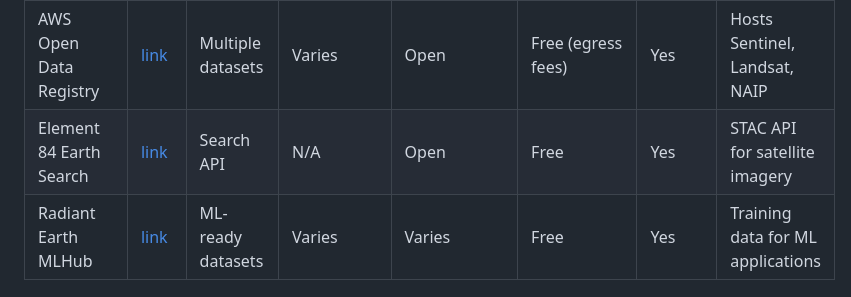
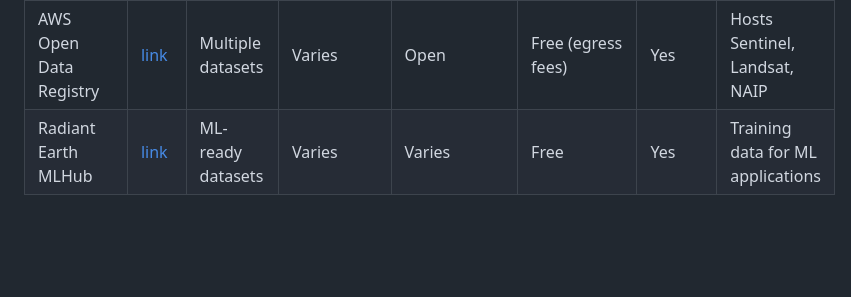
Before and after one commit to kevinbullock/EO-Satellites, a Markdown page: README.md, the part around the change. Rendered like a GitHub page; blank space fills up the shorter version.

Commit message:
Quick update
Removed Element 84 Earth Search entry from the dataset list.

```diff
--- a/README.md
+++ b/README.md
@@ -65,7 +65,6 @@ I am aggregating a list of Earth Observation sources and pertinent info, feel fr
 | Google Earth Engine | [link](https://earthengine.google.com) | Analysis platform | Varies | Free for research/edu | Free (non-commercial) | Yes | Petabytes of data, cloud processing |
 | Microsoft Planetary Computer | [link](https://planetarycomputer.microsoft.com) | Multiple datasets | Varies | Varies | Free | Yes | Catalog with Sentinel, Landsat, more |
 | AWS Open Data Registry | [link](https://registry.opendata.aws) | Multiple datasets | Varies | Open | Free (egress fees) | Yes | Hosts Sentinel, Landsat, NAIP |
-| Element 84 Earth Search | [link](https://www.element84.com/earth-search) | Search API | N/A | Open | Free | Yes | STAC API for satellite imagery |
 | Radiant Earth MLHub | [link](https://mlhub.earth) | ML-ready datasets | Varies | Varies | Free | Yes | Training data for ML applications |
 
 ---
```
